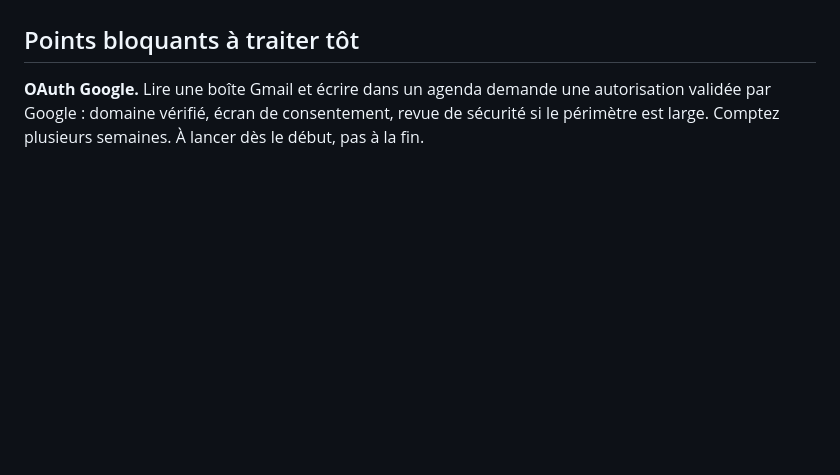
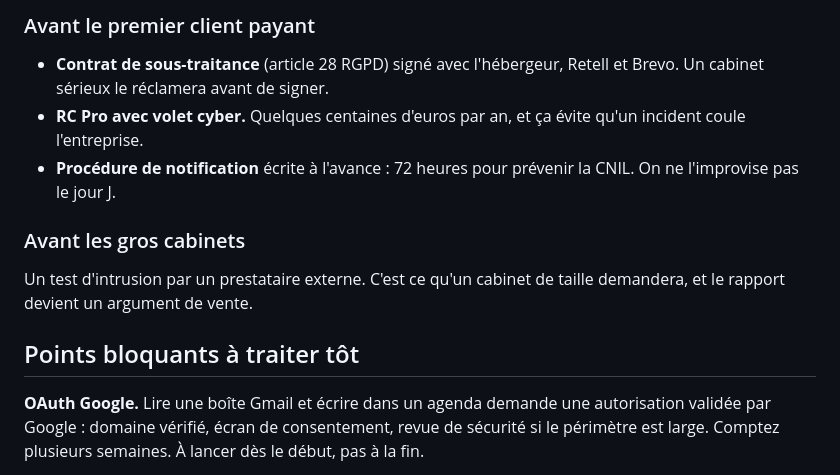
Before and after one commit to destinekizolabolokopro-dot/saas-secretaire, a Markdown page: ARCHITECTURE.md, the part around one of its changes. GitHub-like rendering; blank space fills up the shorter version.

```diff
--- a/ARCHITECTURE.md
+++ b/ARCHITECTURE.md
@@ -66,3 +138,17 @@ terrain.
+### Avant le premier client payant
+
+- **Contrat de sous-traitance** (article 28 RGPD) signé avec l'hébergeur,
+  Retell et Brevo. Un cabinet sérieux le réclamera avant de signer.
+- **RC Pro avec volet cyber.** Quelques centaines d'euros par an, et ça évite
+  qu'un incident coule l'entreprise.
+- **Procédure de notification** écrite à l'avance : 72 heures pour prévenir la
+  CNIL. On ne l'improvise pas le jour J.
+
+### Avant les gros cabinets
+
+Un test d'intrusion par un prestataire externe. C'est ce qu'un cabinet de
+taille demandera, et le rapport devient un argument de vente.
+
 ## Points bloquants à traiter tôt
 
 **OAuth Google.** Lire une boîte Gmail et écrire dans un agenda demande une
```
Also changed, not shown: other parts of ARCHITECTURE.md (+72 -0 lines).
